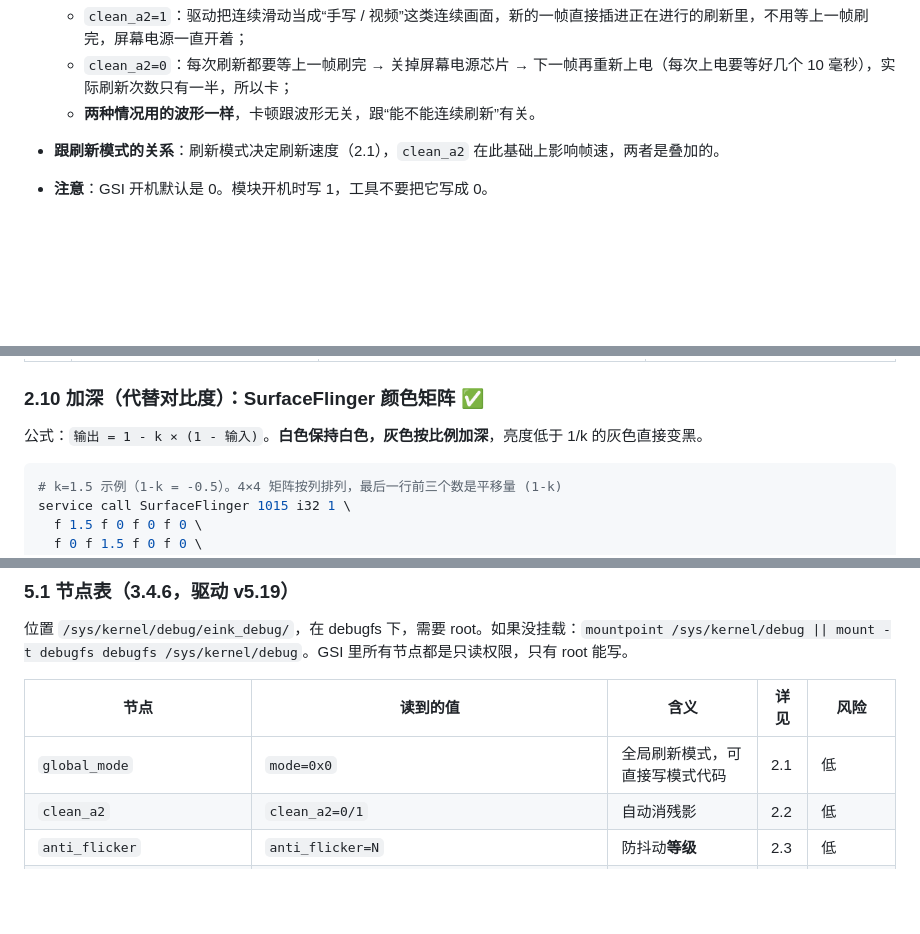
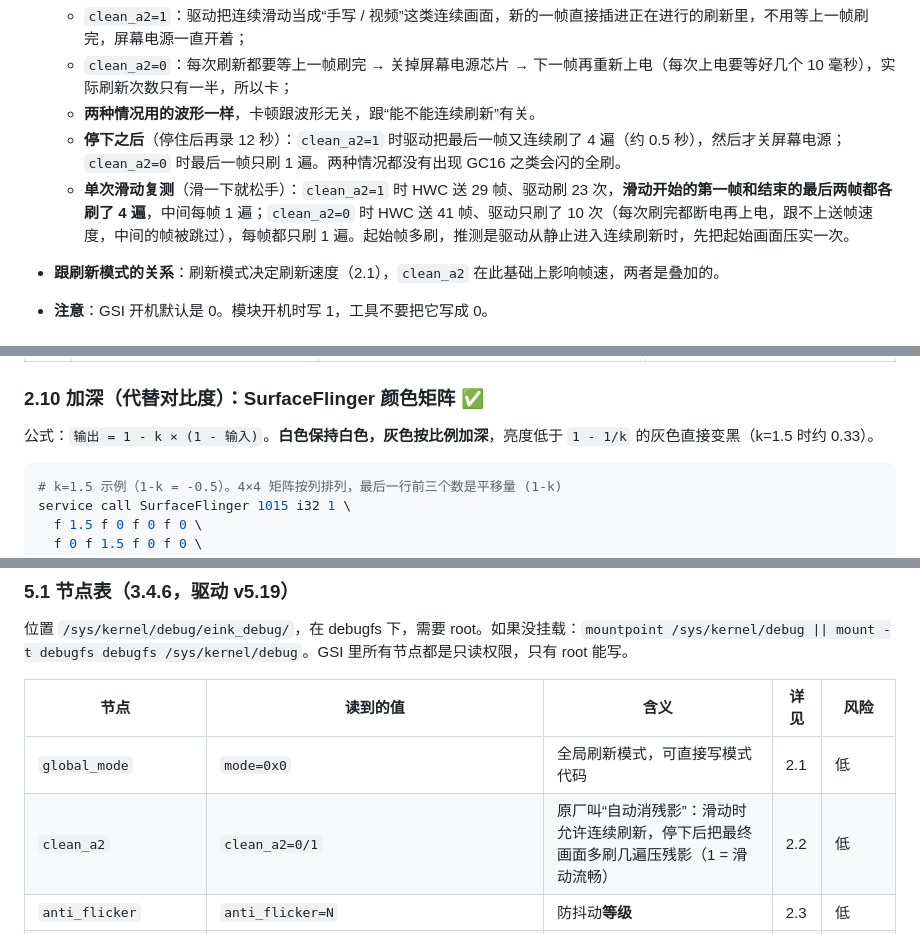
Before and after one commit to wenqh/wenqh.github.io, a Markdown page: 笔记/HiBreakPro-墨水屏驱动控制资料.md, 3 parts joined by grey strips. GitHub-like rendering; blank space fills up the shorter version.

````diff
--- a/笔记/HiBreakPro-墨水屏驱动控制资料.md
+++ b/笔记/HiBreakPro-墨水屏驱动控制资料.md
@@ -175,6 +175,8 @@ su -c "strings /vendor/lib64/hw/hwcomposer.mt6877.so | grep xrz"
   - `clean_a2=1`：驱动把连续滑动当成“手写 / 视频”这类连续画面，新的一帧直接插进正在进行的刷新里，不用等上一帧刷完，屏幕电源一直开着；
   - `clean_a2=0`：每次刷新都要等上一帧刷完 → 关掉屏幕电源芯片 → 下一帧再重新上电（每次上电要等好几个 10 毫秒），实际刷新次数只有一半，所以卡；
   - **两种情况用的波形一样**，卡顿跟波形无关，跟“能不能连续刷新”有关。
+  - **停下之后**（停住后再录 12 秒）：`clean_a2=1` 时驱动把最后一帧又连续刷了 4 遍（约 0.5 秒），然后才关屏幕电源；`clean_a2=0` 时最后一帧只刷 1 遍。两种情况都没有出现 GC16 之类会闪的全刷。
+  - **单次滑动复测**（滑一下就松手）：`clean_a2=1` 时 HWC 送 29 帧、驱动刷 23 次，**滑动开始的第一帧和结束的最后两帧都各刷了 4 遍**，中间每帧 1 遍；`clean_a2=0` 时 HWC 送 41 帧、驱动只刷了 10 次（每次刷完都断电再上电，跟不上送帧速度，中间的帧被跳过），每帧都只刷 1 遍。起始帧多刷，推测是驱动从静止进入连续刷新时，先把起始画面压实一次。
 - **跟刷新模式的关系**：刷新模式决定刷新速度（2.1），`clean_a2` 在此基础上影响帧速，两者是叠加的。
 - **注意**：GSI 开机默认是 0。模块开机时写 1，工具不要把它写成 0。
 
@@ -275,7 +277,7 @@ su -c "strings /vendor/lib64/hw/hwcomposer.mt6877.so | grep xrz"
 
 ### 2.10 加深（代替对比度）：SurfaceFlinger 颜色矩阵 ✅
 
-公式：`输出 = 1 - k × (1 - 输入)`。**白色保持白色，灰色按比例加深**，亮度低于 1/k 的灰色直接变黑。
+公式：`输出 = 1 - k × (1 - 输入)`。**白色保持白色，灰色按比例加深**，亮度低于 `1 - 1/k` 的灰色直接变黑（k=1.5 时约 0.33）。
 ```sh
 # k=1.5 示例（1-k = -0.5）。4×4 矩阵按列排列，最后一行前三个数是平移量 (1-k)
 service call SurfaceFlinger 1015 i32 1 \
@@ -437,7 +439,7 @@ echo 0  > $L/lm3630a_cold_light    # 冷光，0～254，0 = 关
 | 节点 | 读到的值 | 含义 | 详见 | 风险 |
 |---|---|---|---|---|
 | `global_mode` | `mode=0x0` | 全局刷新模式，可直接写模式代码 | 2.1 | 低 |
-| `clean_a2` | `clean_a2=0/1` | 自动消残影 | 2.2 | 低 |
+| `clean_a2` | `clean_a2=0/1` | 原厂叫“自动消残影”：滑动时允许连续刷新，停下后把最终画面多刷几遍压残影（1 = 滑动流畅） | 2.2 | 低 |
 | `anti_flicker` | `anti_flicker=N` | 防抖动**等级** | 2.3 | 低 |
 | `anti_alias` | `1 0` | 抗锯齿（读 `support value`，写单个数字） | 2.5 | 低 |
 | `eink_animation` | `eink_animation=0/1` | 翻页动画（新版新增） | 2.9 | 低 |
````
Also changed, not shown: other parts of 笔记/HiBreakPro-墨水屏驱动控制资料.md (+12 -9 lines).
